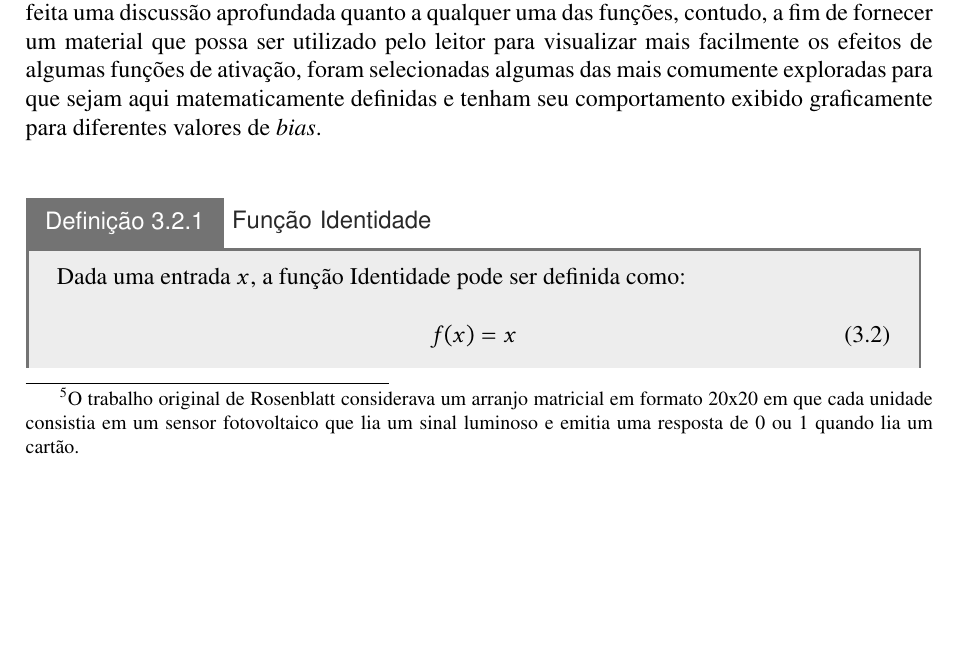
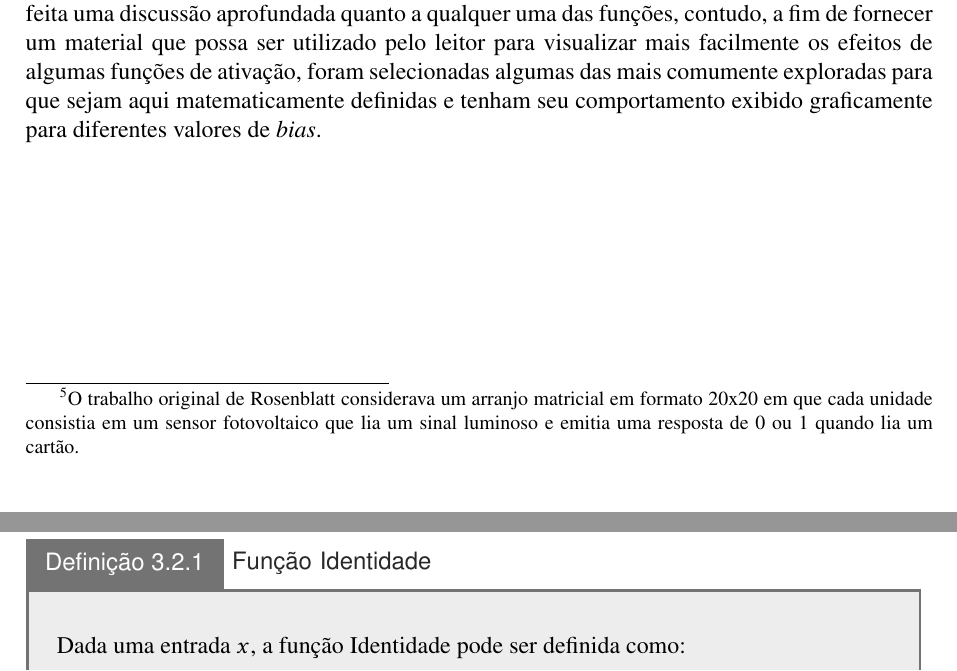
Before and after one commit to titocaco/mestrado, a LaTeX thesis (main.tex, which reads ann.tex): part of page 45 of 78 before the commit and two parts of pages 45 and 46 of 78 after it, the two joined at a grey line, cut so that both start at the same text, the shorter picture padded with empty space. Compiled offline with pdfLaTeX.

Commit message:
Ajuste de página na seção de funções de ativação

```diff
--- a/ann.tex
+++ b/ann.tex
@@ -69,6 +69,8 @@ Um dos elementos mais importantes que compõem um \textit{Perceptron} é a \text
 
 Uma das funções mais simples é a função \textit{identidade}, que permite quaisquer valores de entrada e saída, mas não se trata de uma das funções mais exploradas contemporaneamente; em vez disso, a função que assume tal posição de prestígio é a função ReLU, que será trazida ainda neste mesmo capítulo. Como o foco deste projeto não são as funções de ativação \textit{per se}, não será feita uma discussão aprofundada quanto a qualquer uma das funções, contudo, a fim de fornecer um material que possa ser utilizado pelo leitor para visualizar mais facilmente os efeitos de algumas funções de ativação, foram selecionadas algumas das mais comumente exploradas para que sejam aqui matematicamente definidas e tenham seu comportamento exibido graficamente para diferentes valores de \textit{bias}.
 
+\pagebreak
+\newpage
 
 \begin{definition}[Função Identidade]
     Dada uma entrada $x$, a função Identidade pode ser definida como:
```
